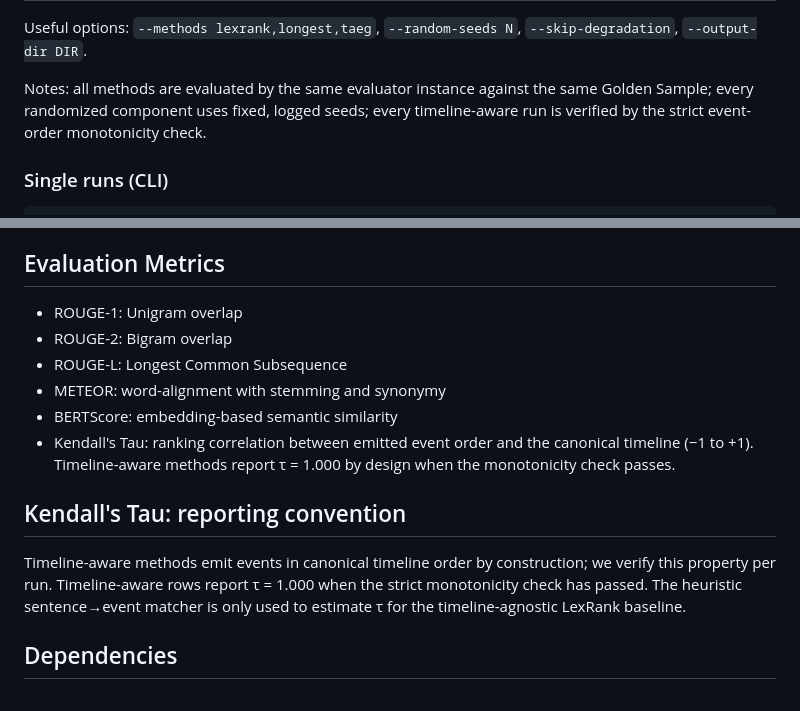
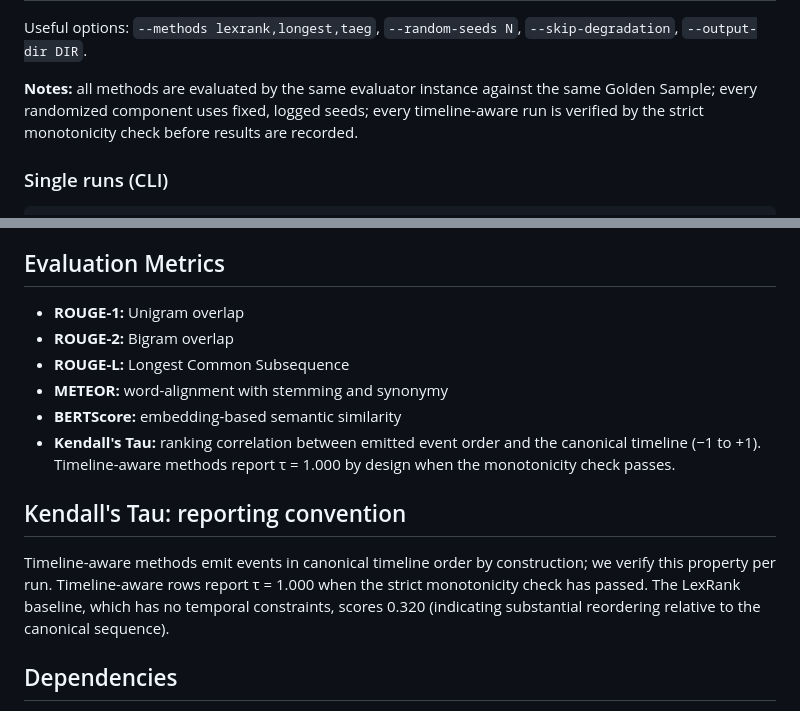
Before and after one commit to neemias8/TAEG, a Markdown page: README.md, 2 parts joined by grey strips. Drawn GitHub-style.

```diff
--- a/README.md
+++ b/README.md
@@ -154,7 +161,7 @@ Generated in `outputs/`:
 
 Useful options: `--methods lexrank,longest,taeg`, `--random-seeds N`, `--skip-degradation`, `--output-dir DIR`.
 
-Notes: all methods are evaluated by the same evaluator instance against the same Golden Sample; every randomized component uses fixed, logged seeds; every timeline-aware run is verified by the strict event-order monotonicity check.
+**Notes:** all methods are evaluated by the same evaluator instance against the same Golden Sample; every randomized component uses fixed, logged seeds; every timeline-aware run is verified by the strict monotonicity check before results are recorded.
 
 ### Single runs (CLI)
 
@@ -181,16 +188,16 @@ Covers: determinism of strategies, tie-breaking, TAEG centrality (synthetic grap
 
 ## Evaluation Metrics
 
-- ROUGE-1: Unigram overlap
-- ROUGE-2: Bigram overlap
-- ROUGE-L: Longest Common Subsequence
-- METEOR: word-alignment with stemming and synonymy
-- BERTScore: embedding-based semantic similarity
-- Kendall's Tau: ranking correlation between emitted event order and the canonical timeline (−1 to +1). Timeline-aware methods report τ = 1.000 by design when the monotonicity check passes.
+- **ROUGE-1:** Unigram overlap
+- **ROUGE-2:** Bigram overlap
+- **ROUGE-L:** Longest Common Subsequence
+- **METEOR:** word-alignment with stemming and synonymy
+- **BERTScore:** embedding-based semantic similarity
+- **Kendall's Tau:** ranking correlation between emitted event order and the canonical timeline (−1 to +1). Timeline-aware methods report τ = 1.000 by design when the monotonicity check passes.
 
 ## Kendall's Tau: reporting convention
 
-Timeline-aware methods emit events in canonical timeline order by construction; we verify this property per run. Timeline-aware rows report τ = 1.000 when the strict monotonicity check has passed. The heuristic sentence→event matcher is only used to estimate τ for the timeline-agnostic LexRank baseline.
+Timeline-aware methods emit events in canonical timeline order by construction; we verify this property per run. Timeline-aware rows report τ = 1.000 when the strict monotonicity check has passed. The LexRank baseline, which has no temporal constraints, scores 0.320 (indicating substantial reordering relative to the canonical sequence).
 
 ## Dependencies
 
```
Also changed, not shown: other parts of README.md (+37 -30 lines).
